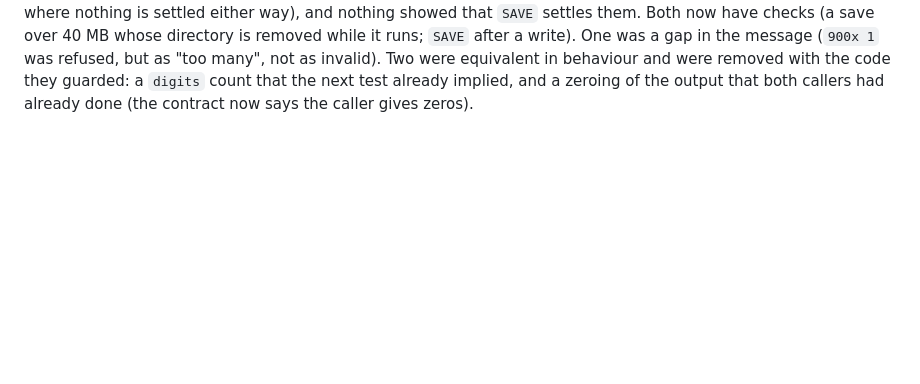
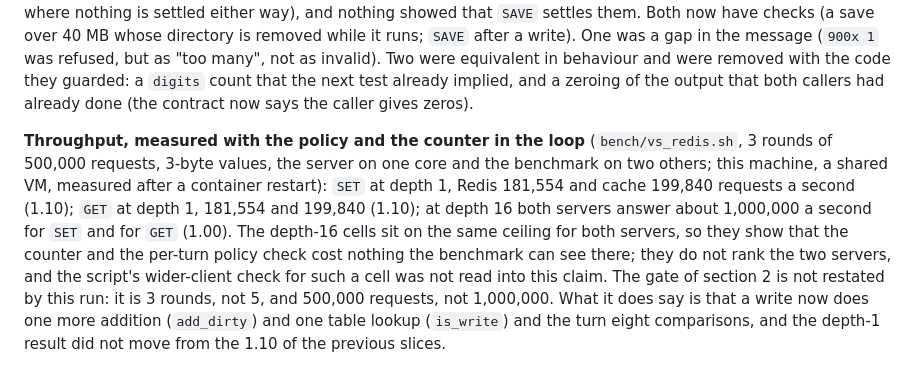
Before and after one commit to alpibrusl/cancho-cache, a Markdown page: docs/design.md, the part around the change. Drawn GitHub-style; blank space fills up the shorter version.

Commit message:
Design section 37: throughput with the policy in the loop
Co-Authored-By: Claude Sonnet 5.5 <noreply@anthropic.com>
Claude-Session: https://claude.ai/code/session_01VRnUQwEjgWDTU9bwVfqDSg

```diff
--- a/docs/design.md
+++ b/docs/design.md
@@ -975,3 +975,5 @@ Read it carefully. The median wait of a `PING` during a `BGSAVE` is 2 ms, not 0.
 **Checks.** `tests/policy.py` (the policy and `SHUTDOWN` above, with real waits: a pair of 1 second and 2 changes does nothing for 2.5 s on one write, saves on the second, saves nothing more when nothing changes; a pair of 3 seconds is not due at 1.2 s) and `tests/policy_mutants.py` (33 mutants). The differential suite does not compare this slice against Redis: its subject is time and files.
 
 **What the mutants found, and what was done.** The first run of the 35 let five through. Two were real holes: nothing showed that a save which *fails part way* leaves the writes counted (the test failed the save at its start, where nothing is settled either way), and nothing showed that `SAVE` settles them. Both now have checks (a save over 40 MB whose directory is removed while it runs; `SAVE` after a write). One was a gap in the message (`900x 1` was refused, but as "too many", not as invalid). Two were equivalent in behaviour and were removed with the code they guarded: a `digits` count that the next test already implied, and a zeroing of the output that both callers had already done (the contract now says the caller gives zeros).
+
+**Throughput, measured with the policy and the counter in the loop** (`bench/vs_redis.sh`, 3 rounds of 500,000 requests, 3-byte values, the server on one core and the benchmark on two others; this machine, a shared VM, measured after a container restart): `SET` at depth 1, Redis 181,554 and cache 199,840 requests a second (1.10); `GET` at depth 1, 181,554 and 199,840 (1.10); at depth 16 both servers answer about 1,000,000 a second for `SET` and for `GET` (1.00). The depth-16 cells sit on the same ceiling for both servers, so they show that the counter and the per-turn policy check cost nothing the benchmark can see there; they do not rank the two servers, and the script's wider-client check for such a cell was not read into this claim. The gate of section 2 is not restated by this run: it is 3 rounds, not 5, and 500,000 requests, not 1,000,000. What it does say is that a write now does one more addition (`add_dirty`) and one table lookup (`is_write`) and the turn eight comparisons, and the depth-1 result did not move from the 1.10 of the previous slices.
```
